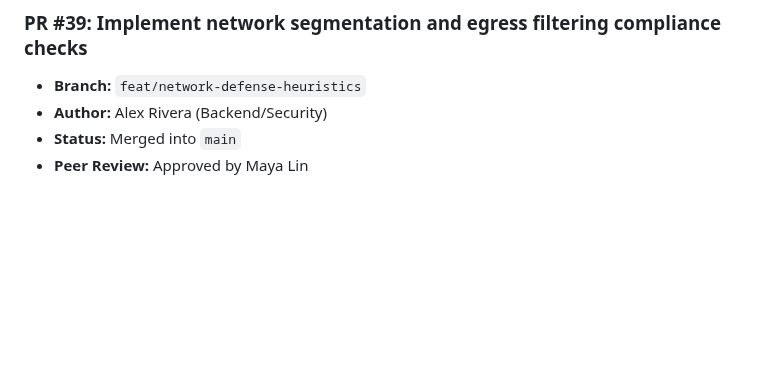
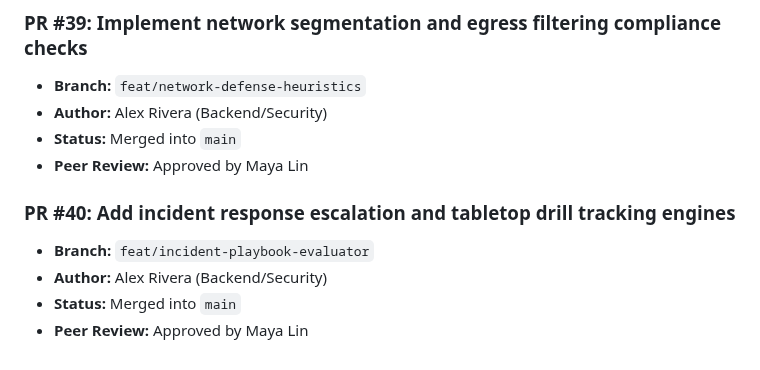
Before and after one commit to Vijay-Vardhan-Kosuri/Cyber-Safe-, a Markdown page: docs/pull_requests.md, the part around the change. Drawn GitHub-style; blank space fills up the shorter version.

Commit message:
Add incident response escalation and tabletop drill tracking engines

```diff
--- a/docs/pull_requests.md
+++ b/docs/pull_requests.md
@@ -233,3 +233,9 @@
 - **Author:** Alex Rivera (Backend/Security)
 - **Status:** Merged into `main`
 - **Peer Review:** Approved by Maya Lin
+
+### PR #40: Add incident response escalation and tabletop drill tracking engines
+- **Branch:** `feat/incident-playbook-evaluator`
+- **Author:** Alex Rivera (Backend/Security)
+- **Status:** Merged into `main`
+- **Peer Review:** Approved by Maya Lin
```
